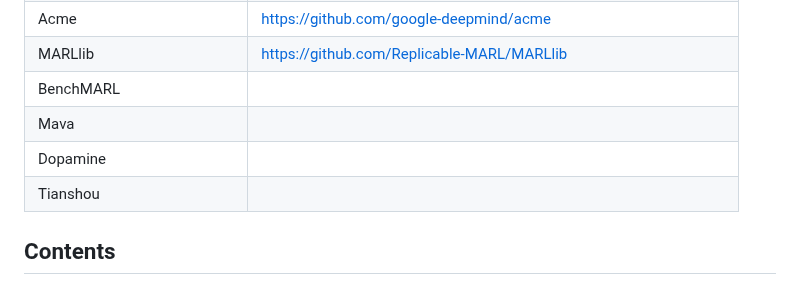
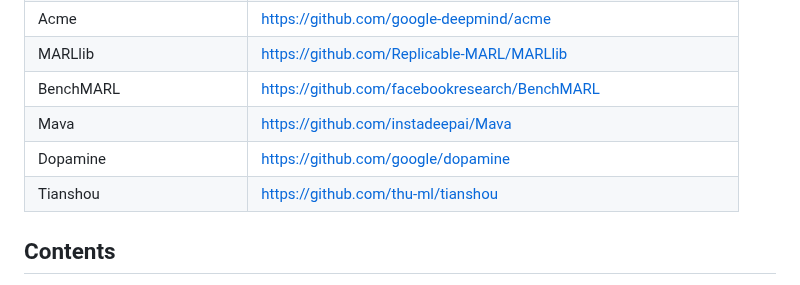
Before and after one commit to ssm-lab/icsa-2025-replication-package, a Markdown page: README.md, the part around the change. Rendered like a GitHub page.

Commit message:
Add sampled systems

```diff
--- a/README.md
+++ b/README.md
@@ -23,11 +23,10 @@ To address this gap, we propose an RA for RL. By deconstructing and analyzing ei
 | RLlib | https://github.com/ray-project/ray/tree/master/rllib |
 | Acme | https://github.com/google-deepmind/acme |
 | MARLlib | https://github.com/Replicable-MARL/MARLlib |
-| BenchMARL | |
-| Mava | |
-| Dopamine | |
-| Tianshou | |
-
+| BenchMARL | https://github.com/facebookresearch/BenchMARL |
+| Mava | https://github.com/instadeepai/Mava |
+| Dopamine | https://github.com/google/dopamine |
+| Tianshou | https://github.com/thu-ml/tianshou |
 
 ## Contents
 - `/data/data.xlsx` - Data extraction sheet of eighteen RL systems.
```
